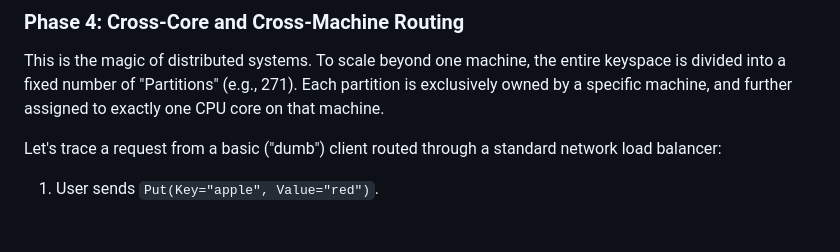
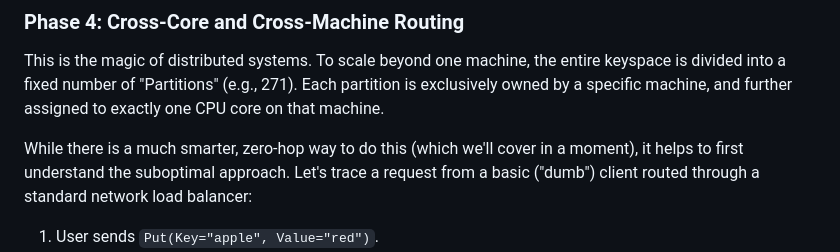
Before and after one commit to sreekumarvk/bonsaigrid, a Markdown page: docs/bonsaigrid_tutorial.md, the part around the change. GitHub-like rendering; blank space fills up the shorter version.

Commit message:
docs: add prefix clarifying suboptimal routing approach

```diff
--- a/docs/bonsaigrid_tutorial.md
+++ b/docs/bonsaigrid_tutorial.md
@@ -100,7 +100,7 @@ Each thread spins up its own infinite loop using `io_uring` to constantly check
 ### Phase 4: Cross-Core and Cross-Machine Routing
 This is the magic of distributed systems. To scale beyond one machine, the entire keyspace is divided into a fixed number of "Partitions" (e.g., 271). Each partition is exclusively owned by a specific machine, and further assigned to exactly one CPU core on that machine.
 
-Let's trace a request from a basic ("dumb") client routed through a standard network load balancer:
+While there is a much smarter, zero-hop way to do this (which we'll cover in a moment), it helps to first understand the suboptimal approach. Let's trace a request from a basic ("dumb") client routed through a standard network load balancer:
 1. User sends `Put(Key="apple", Value="red")`.
 2. A standard network load balancer operates at TCP Layer 4. It only sees raw bytes and doesn't understand the BonsaiGrid binary protocol, so it cannot extract the key `"apple"` to compute its hash. Therefore, it blindly routes the TCP connection to a random node—let's say **Machine A, Core 0**.
 3. Core 0 reads the bytes and sees the key `"apple"`.
```
